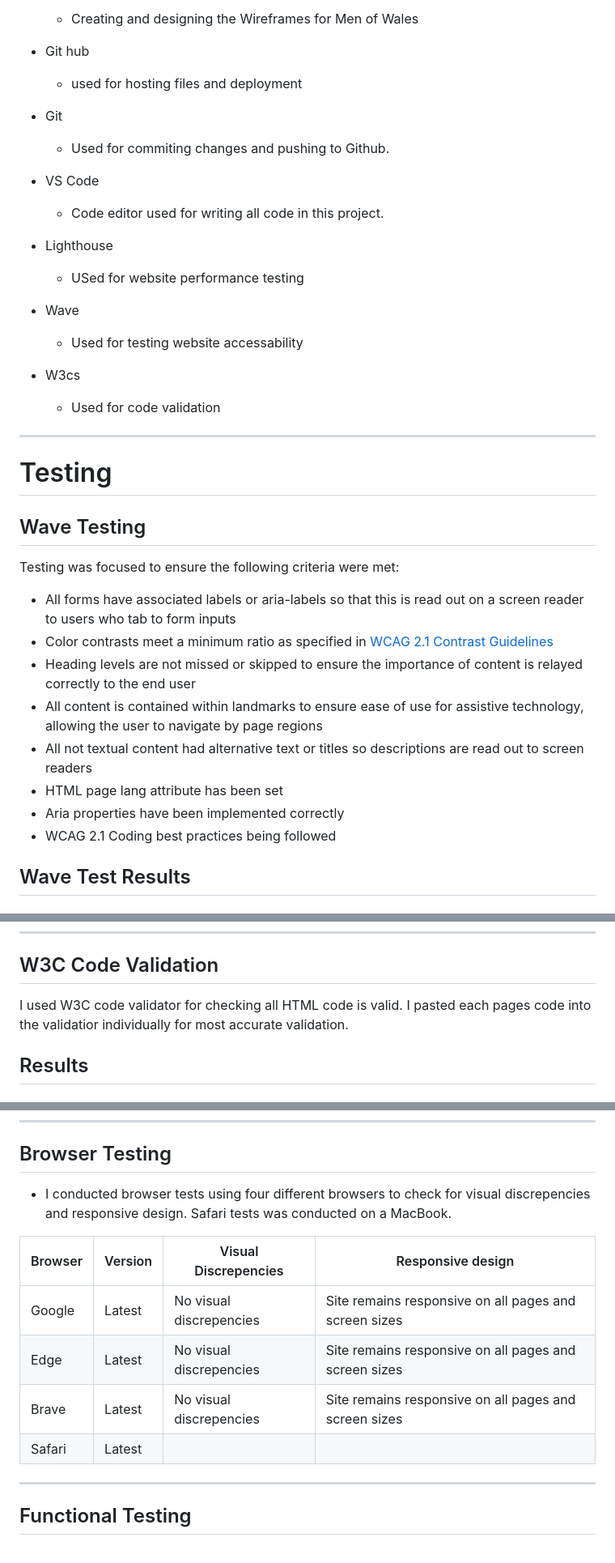
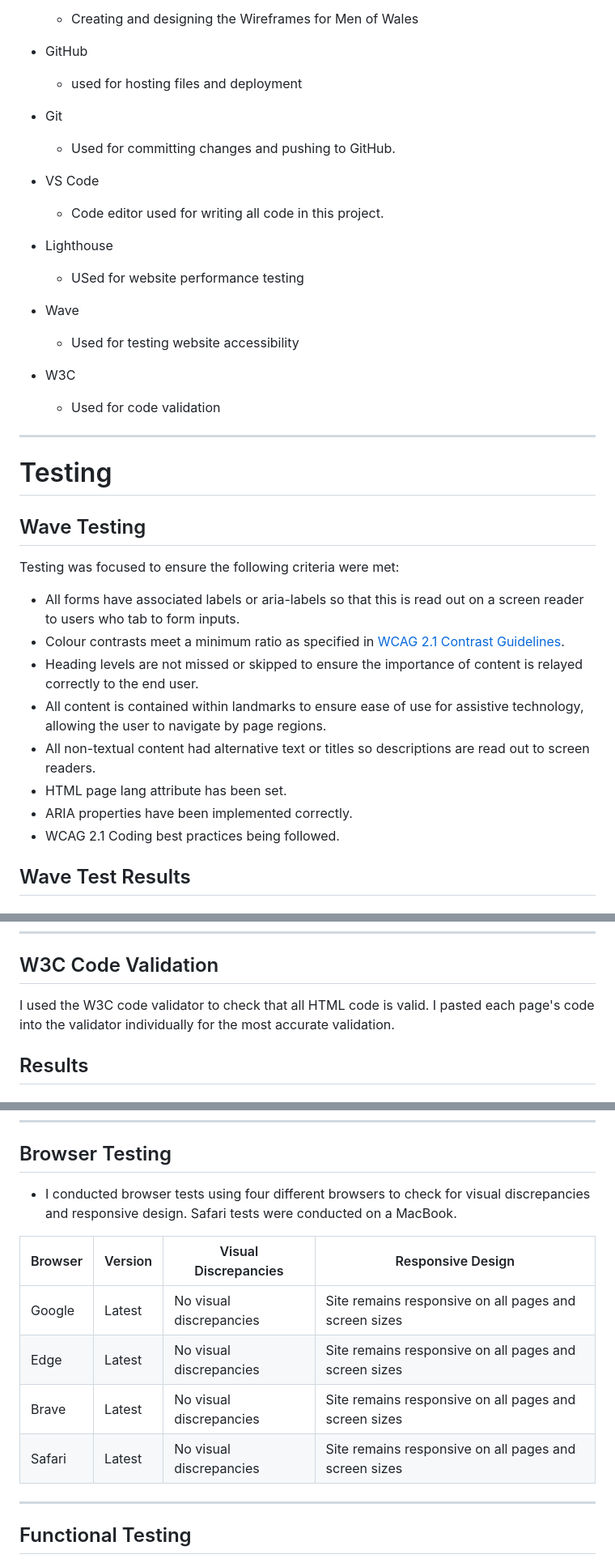
Before and after one commit to CoalTrain1618/Milestone_P1, a Markdown page: README.md, 3 parts joined by grey strips. Shown: that part at 81% size. GitHub-like rendering.

```diff
--- a/README.md
+++ b/README.md
@@ -147,10 +155,10 @@ PDF file containing all Wireframes designs
   * Creating and designing the Wireframes for Men of Wales
 
-* Git hub
+* GitHub
   * used for hosting files and deployment
 
 * Git
-  * Used for commiting changes and pushing to Github.
+  * Used for committing changes and pushing to GitHub.
 
 * VS Code
   * Code editor used for writing all code in this project.
@@ -159,9 +167,9 @@ PDF file containing all Wireframes designs
   * USed for website performance testing
 
 * Wave
-  * Used for testing website  accessability
+  * Used for testing website  accessibility
 
-* W3cs
+* W3C
   * Used for code validation
 
 ---
@@ -172,14 +180,14 @@ PDF file containing all Wireframes designs
 
 Testing was focused to ensure the following criteria were met:
 
-- All forms have associated labels or aria-labels so that this is read out on a screen reader to users who tab to form inputs
-- Color contrasts meet a minimum ratio as specified in [WCAG 2.1 Contrast Guidelines](https://www.w3.org/WAI/WCAG21/Understanding/contrast-minimum.html)
-- Heading levels are not missed or skipped to ensure the importance of content is relayed correctly to the end user
-- All content is contained within landmarks to ensure ease of use for assistive technology, allowing the user to navigate by page regions
-- All not textual content had alternative text or titles so descriptions are read out to screen readers
-- HTML page lang attribute has been set
-- Aria properties have been implemented correctly
-- WCAG 2.1 Coding best practices being followed
+- All forms have associated labels or aria-labels so that this is read out on a screen reader to users who tab to form inputs.
+- Colour contrasts meet a minimum ratio as specified in [WCAG 2.1 Contrast Guidelines](https://www.w3.org/WAI/WCAG21/Understanding/contrast-minimum.html).
+- Heading levels are not missed or skipped to ensure the importance of content is relayed correctly to the end user.
+- All content is contained within landmarks to ensure ease of use for assistive technology, allowing the user to navigate by page regions.
+- All non-textual content had alternative text or titles so descriptions are read out to screen readers.
+- HTML page lang attribute has been set.
+- ARIA properties have been implemented correctly.
+- WCAG 2.1 Coding best practices being followed.
 
 ## Wave Test Results
 #### Index Wave Results
@@ -207,7 +215,7 @@ Testing was focused to ensure the following criteria were met:
 
 ## W3C Code Validation
 
-I used W3C code validator for checking all HTML code is valid. I pasted each pages code into the validatior individually for most accurate validation.
+I used the W3C code validator to check that all HTML code is valid. I pasted each page's code into the validator individually for the most accurate validation.
 
 ## Results
 #### index.html
@@ -311,14 +319,14 @@ Carried out form validation to ensure there are minimal errors when users fill o
 
 ## Browser Testing
 
- - I conducted browser tests using four different browsers to check for visual discrepencies and responsive design. Safari tests was conducted on a MacBook.
+ - I conducted browser tests using four different browsers to check for visual discrepancies and responsive design. Safari tests were conducted on a MacBook.
 
- |    Browser     |        Version         |      Visual Discrepencies     |                   Responsive design                     |
+ |    Browser     |        Version         |      Visual Discrepancies     |                   Responsive Design                     |
  |----------------|------------------------|-------------------------------|---------------------------------------------------------|
- |   Google       |        Latest          |    No visual discrepencies    | Site remains responsive on all pages and screen sizes   |
- |   Edge         |        Latest          |    No visual discrepencies    | Site remains responsive on all pages and screen sizes   |
- |   Brave        |        Latest          |    No visual discrepencies    | Site remains responsive on all pages and screen sizes   |
- |   Safari       |        Latest          |                               |    |
+ |   Google       |        Latest          |    No visual discrepancies    | Site remains responsive on all pages and screen sizes   |
+ |   Edge         |        Latest          |    No visual discrepancies    | Site remains responsive on all pages and screen sizes   |
+ |   Brave        |        Latest          |    No visual discrepancies    | Site remains responsive on all pages and screen sizes   |
+ |   Safari       |        Latest          |   No visual discrepancies     | Site remains responsive on all pages and screen sizes   |
 ---
 
 ## Functional Testing
```
Also changed, not shown: other parts of README.md (+57 -49 lines).
